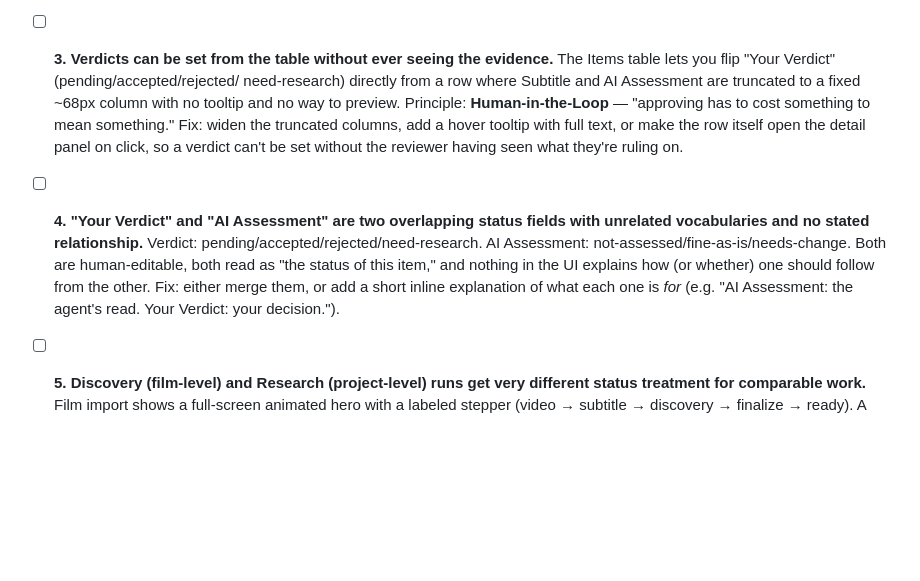
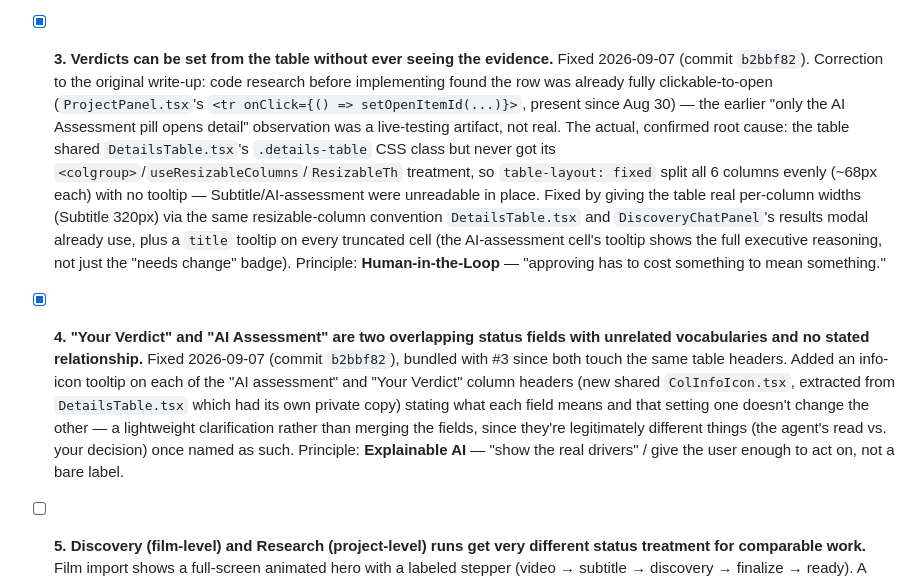
Before and after one commit to goodudetheboy/film-transcreation-agent, a Markdown page: docs/ux-consistency-issues.md, the part around the change. Drawn GitHub-style; blank space fills up the shorter version.

```diff
--- a/docs/ux-consistency-issues.md
+++ b/docs/ux-consistency-issues.md
@@ -36,23 +36,34 @@ Ordered roughly by fix-cost-vs-impact, cheapest/highest-impact first.
   Fix: a persistent, visible indicator in the chat header/empty-state saying
   what (if anything) this session is scoped to.
 
-- [ ] **3. Verdicts can be set from the table without ever seeing the evidence.**
-  The Items table lets you flip "Your Verdict" (pending/accepted/rejected/
-  need-research) directly from a row where Subtitle and AI Assessment are
-  truncated to a fixed ~68px column with no tooltip and no way to preview.
-  Principle: **Human-in-the-Loop** — "approving has to cost something to mean
-  something." Fix: widen the truncated columns, add a hover tooltip with full
-  text, or make the row itself open the detail panel on click, so a verdict
-  can't be set without the reviewer having seen what they're ruling on.
+- [x] **3. Verdicts can be set from the table without ever seeing the evidence.**
+  Fixed 2026-09-07 (commit `b2bbf82`). Correction to the original write-up:
+  code research before implementing found the row was already fully
+  clickable-to-open (`ProjectPanel.tsx`'s `<tr onClick={() => setOpenItemId(...)}>`,
+  present since Aug 30) — the earlier "only the AI Assessment pill opens
+  detail" observation was a live-testing artifact, not real. The actual,
+  confirmed root cause: the table shared `DetailsTable.tsx`'s `.details-table`
+  CSS class but never got its `<colgroup>`/`useResizableColumns`/`ResizableTh`
+  treatment, so `table-layout: fixed` split all 6 columns evenly (~68px each)
+  with no tooltip — Subtitle/AI-assessment were unreadable in place. Fixed by
+  giving the table real per-column widths (Subtitle 320px) via the same
+  resizable-column convention `DetailsTable.tsx` and `DiscoveryChatPanel`'s
+  results modal already use, plus a `title` tooltip on every truncated cell
+  (the AI-assessment cell's tooltip shows the full executive reasoning, not
+  just the "needs change" badge). Principle: **Human-in-the-Loop** —
+  "approving has to cost something to mean something."
 
-- [ ] **4. "Your Verdict" and "AI Assessment" are two overlapping status
+- [x] **4. "Your Verdict" and "AI Assessment" are two overlapping status
   fields with unrelated vocabularies and no stated relationship.**
-  Verdict: pending/accepted/rejected/need-research. AI Assessment:
-  not-assessed/fine-as-is/needs-change. Both are human-editable, both read as
-  "the status of this item," and nothing in the UI explains how (or whether)
-  one should follow from the other. Fix: either merge them, or add a short
-  inline explanation of what each one is *for* (e.g. "AI Assessment: the
-  agent's read. Your Verdict: your decision.").
+  Fixed 2026-09-07 (commit `b2bbf82`), bundled with #3 since both touch the
+  same table headers. Added an info-icon tooltip on each of the "AI
+  assessment" and "Your Verdict" column headers (new shared `ColInfoIcon.tsx`,
+  extracted from `DetailsTable.tsx` which had its own private copy) stating
+  what each field means and that setting one doesn't change the other — a
+  lightweight clarification rather than merging the fields, since they're
+  legitimately different things (the agent's read vs. your decision) once
+  named as such. Principle: **Explainable AI** — "show the real drivers" /
+  give the user enough to act on, not a bare label.
 
 - [ ] **5. Discovery (film-level) and Research (project-level) runs get very
   different status treatment for comparable work.**
```
Also changed, not shown: docs/progress/20260907.md (+68 -0 lines).
